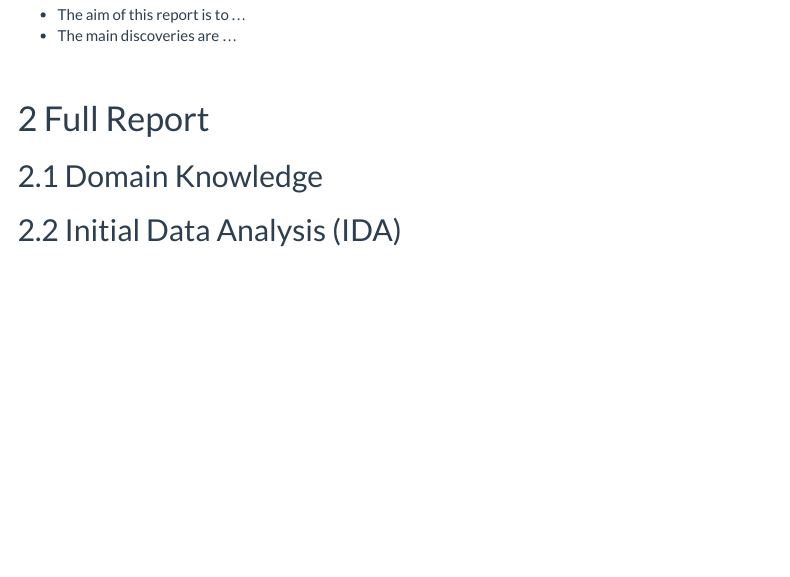
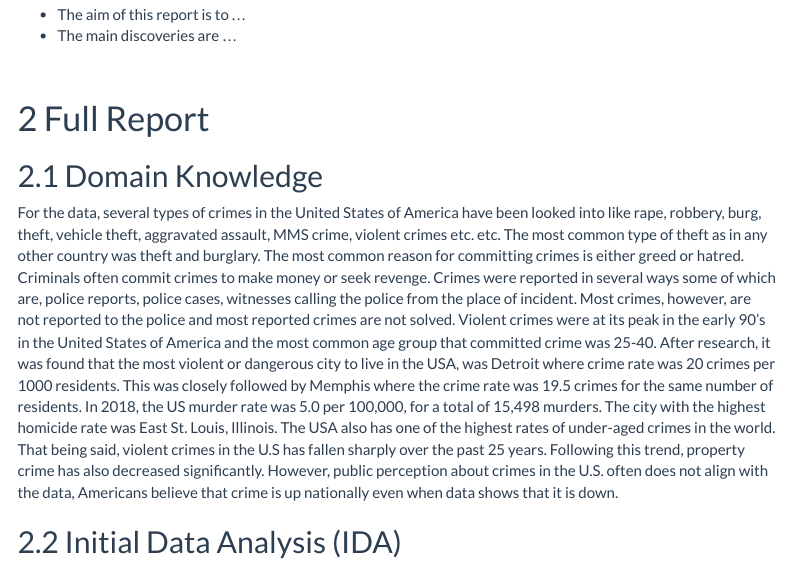
Before and after one commit to nfonseka/MATH1005Assignment1, an R Markdown document (ReportTemplateBasic.Rmd): the page in a window 1100 px wide, from 270 px down. Rendered offline with R 4.5, knitr and Pandoc, with nearby package versions; menus at the side of the page are left out.

Commit message:
Update ReportTemplateBasic.Rmd

```diff
--- a/ReportTemplateBasic.Rmd
+++ b/ReportTemplateBasic.Rmd
@@ -26,6 +26,9 @@ output:
 # Full Report
 
 ## Domain Knowledge
+
+For the data, several types of crimes in the United States of America have been looked into like rape, robbery, burg, theft, vehicle theft, aggravated assault, MMS crime, violent crimes etc. etc. The most common type of theft as in any other country was theft and burglary. The most common reason for committing crimes is either greed or hatred. Criminals often commit crimes to make money or seek revenge. Crimes were reported in several ways some of which are, police reports, police cases, witnesses calling the police from the place of incident. Most crimes, however, are not reported to the police and most reported crimes are not solved. Violent crimes were at its peak in the early 90’s in the United States of America and the most common age group that committed crime was 25-40. After research, it was found that the most violent or dangerous city to live in the USA, was Detroit where crime rate was 20 crimes per 1000 residents. This was closely followed by Memphis where the crime rate was 19.5 crimes for the same number of residents. In 2018, the US murder rate was 5.0 per 100,000, for a total of 15,498 murders. The city with the highest homicide rate was East St. Louis, Illinois. The USA also has one of the highest rates of under-aged crimes in the world. That being said, violent crimes in the U.S has fallen sharply over the past 25 years. Following this trend, property crime has also decreased significantly. However, public perception about crimes in the U.S. often does not align with the data, Americans believe that crime is up nationally even when data shows that it is down.
+
 
 ## Initial Data Analysis (IDA)
 ### Data Quality - Origins of Data
```
